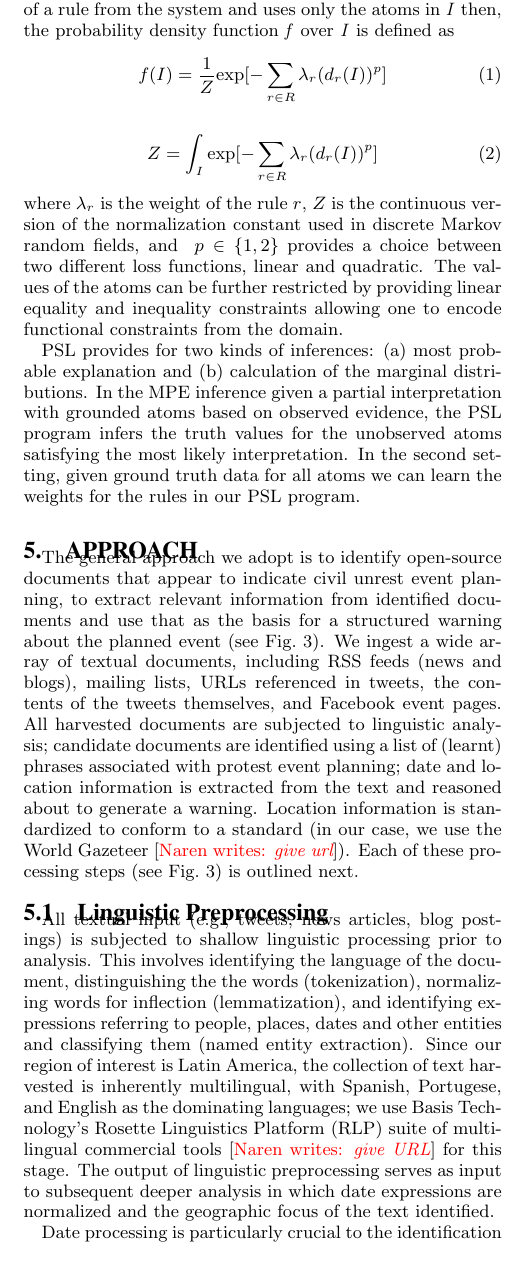
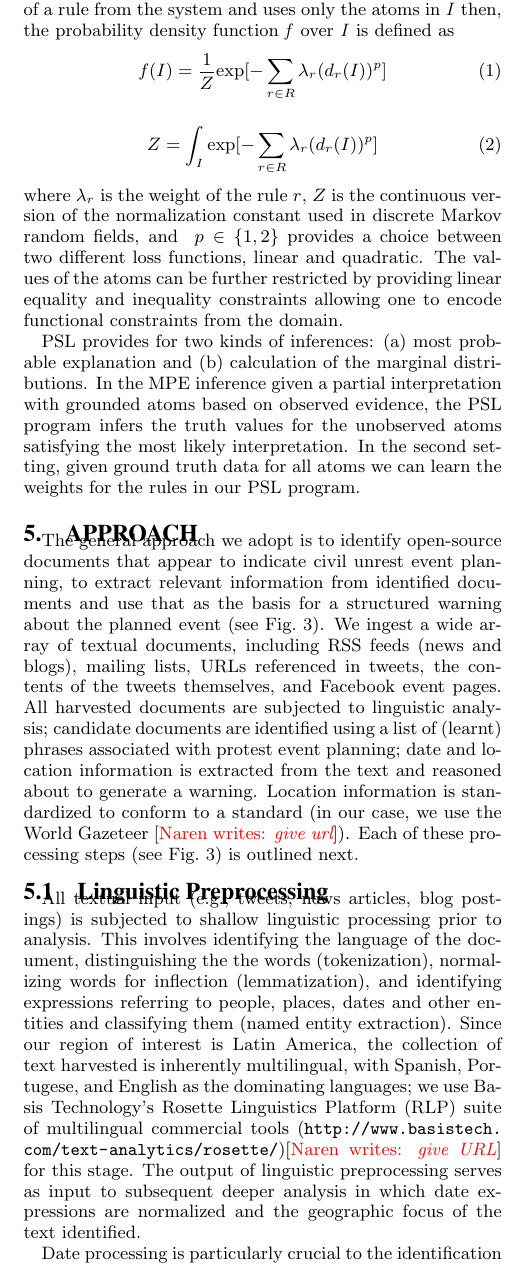
Before and after one commit to sathappanspm/plannedprotest, a LaTeX paper (plannedprotest.tex, which reads sections/approach.tex): part of one column of page 4 of 12, cut so that both start at the same text. Compiled offline with pdfLaTeX.

Commit message:
added basisTech Url

```diff
--- a/plannedprotest.tex
+++ b/plannedprotest.tex
@@ -60,7 +60,7 @@
 \usepackage{color}
 %package for proper unicode rendering
 \usepackage[utf8]{inputenc}
-
+\usepackage{url}
 \inputencoding{utf8}
 
 \begin{document}
--- a/sections/approach.tex
+++ b/sections/approach.tex
@@ -30,7 +30,7 @@ places, dates and other entities and classifying them (named entity extraction).
 Since our region of interest is Latin America, the collection of text
 harvested is inherently multilingual, with Spanish, Portugese, and English as
 the dominating languages;
-we use Basis Technology's Rosette Linguistics Platform (RLP) suite of multilingual commercial tools \narenc{give URL}
+we use Basis Technology's Rosette Linguistics Platform (RLP) suite of multilingual commercial tools (\url{http://www.basistech.com/text-analytics/rosette/})\narenc{give URL}
 for this stage.
 The output of linguistic preprocessing serves as input to subsequent deeper analysis in which
 date expressions are normalized and the geographic focus of the text identified.
```
